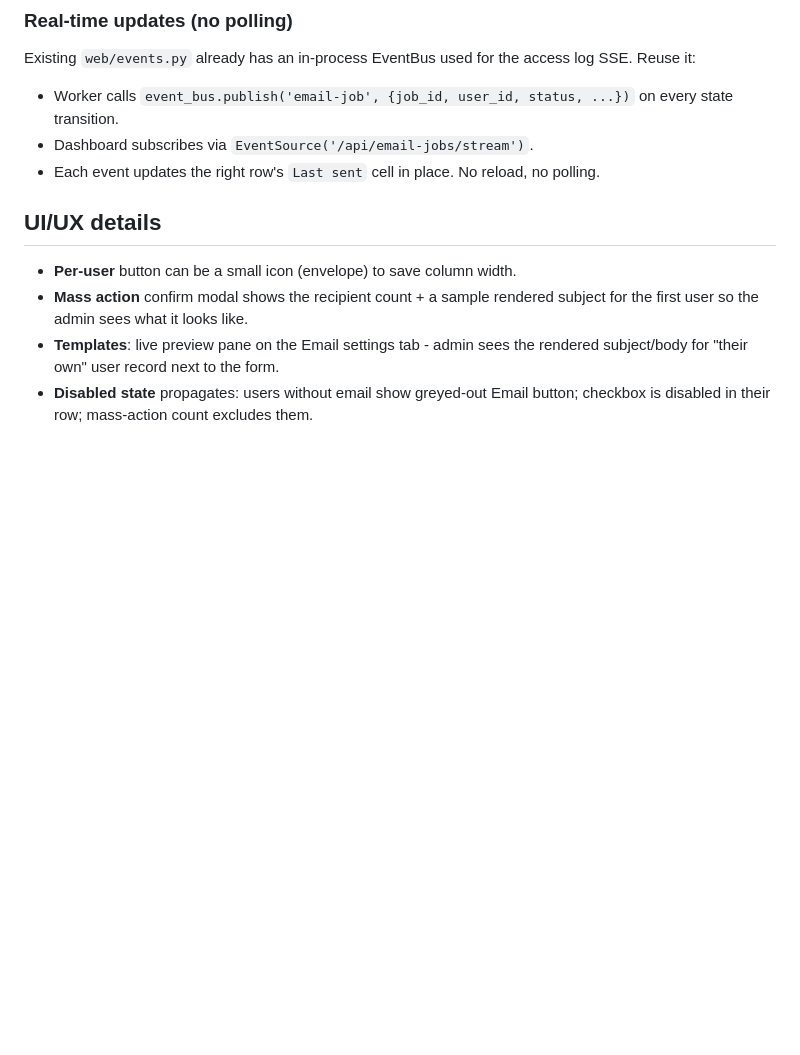
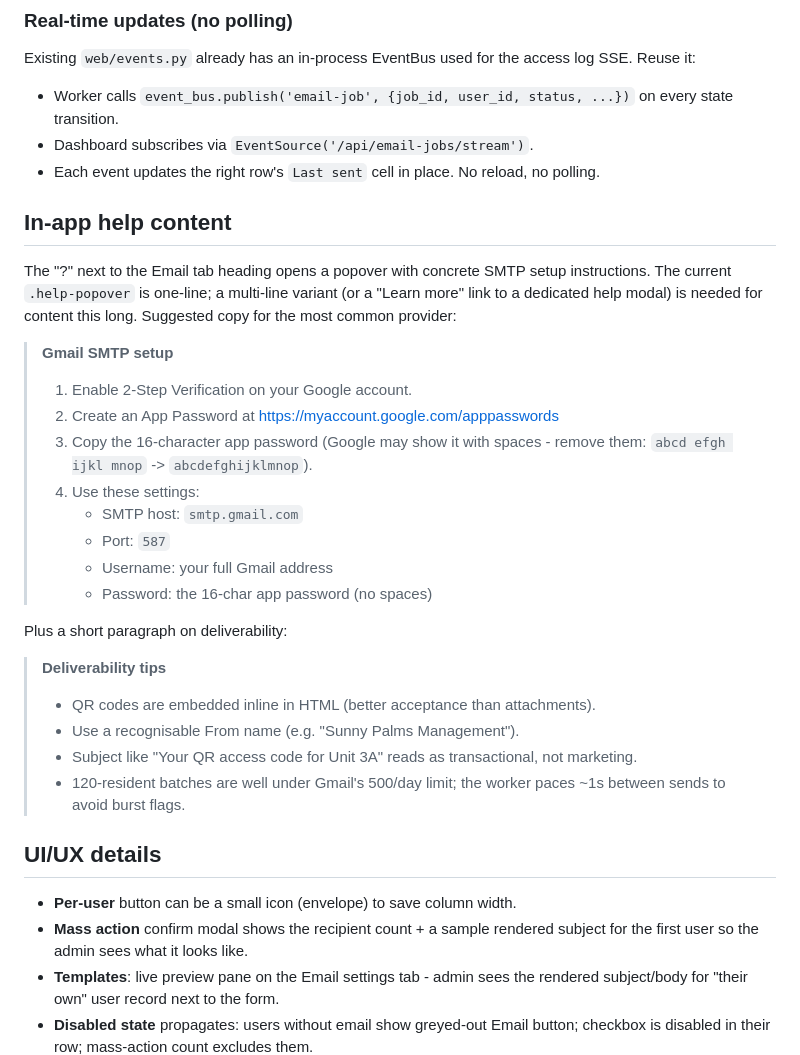
Before and after one commit to reefyai/reefy-qr-access, a Markdown page: docs/email-delivery.md, the part around one of its changes. GitHub-like rendering; blank space fills up the shorter version.

```diff
--- a/docs/email-delivery.md
+++ b/docs/email-delivery.md
@@ -142,6 +191,38 @@ access log SSE. Reuse it:
 - Dashboard subscribes via `EventSource('/api/email-jobs/stream')`.
 - Each event updates the right row's `Last sent` cell in place. No reload,
   no polling.
+
+## In-app help content
+
+The "?" next to the Email tab heading opens a popover with concrete
+SMTP setup instructions. The current `.help-popover` is one-line; a
+multi-line variant (or a "Learn more" link to a dedicated help modal)
+is needed for content this long. Suggested copy for the most common
+provider:
+
+> **Gmail SMTP setup**
+>
+> 1. Enable 2-Step Verification on your Google account.
+> 2. Create an App Password at https://myaccount.google.com/apppasswords
+> 3. Copy the 16-character app password (Google may show it with
+>    spaces - remove them: `abcd efgh ijkl mnop` -> `abcdefghijklmnop`).
+> 4. Use these settings:
+>    - SMTP host: `smtp.gmail.com`
+>    - Port: `587`
+>    - Username: your full Gmail address
+>    - Password: the 16-char app password (no spaces)
+
+Plus a short paragraph on deliverability:
+
+> **Deliverability tips**
+>
+> - QR codes are embedded inline in HTML (better acceptance than
+>   attachments).
+> - Use a recognisable From name (e.g. "Sunny Palms Management").
+> - Subject like "Your QR access code for Unit 3A" reads as
+>   transactional, not marketing.
+> - 120-resident batches are well under Gmail's 500/day limit; the
+>   worker paces ~1s between sends to avoid burst flags.
 
 ## UI/UX details
 
```
Also changed, not shown: other parts of docs/email-delivery.md (+56 -7 lines).
